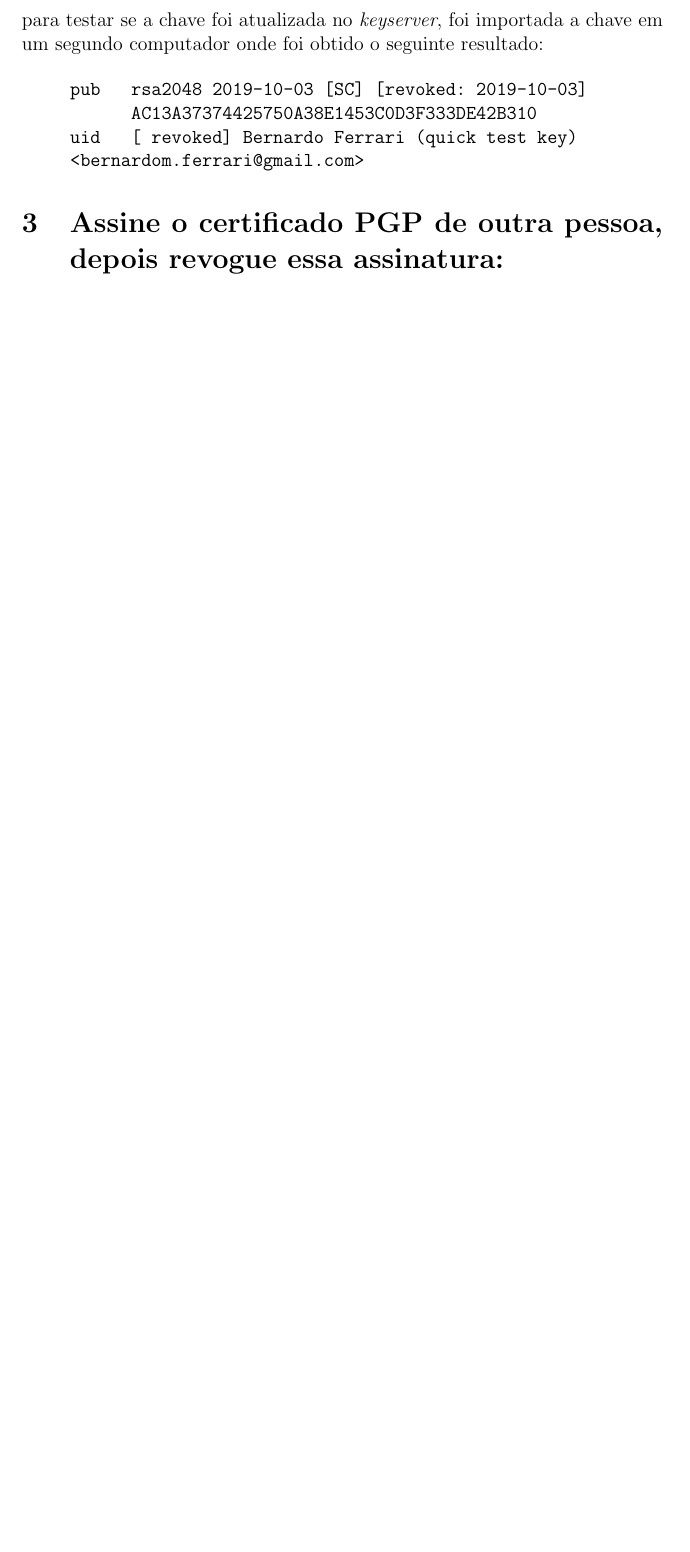
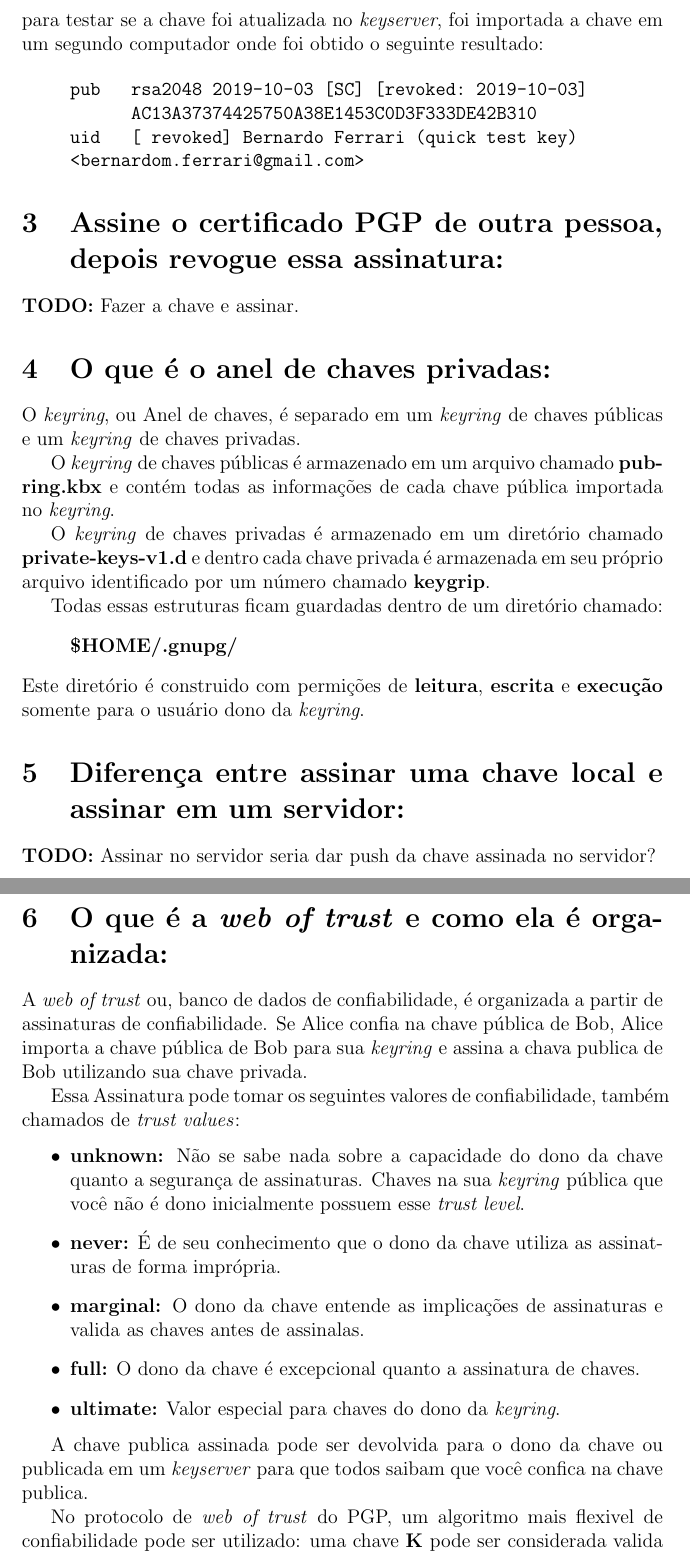
Before and after one commit to tarberd/security-class-assignments, a LaTeX document (pgp/main.tex): part of page 2 of 2 before the commit and two parts of pages 2 and 3 of 3 after it, the two joined at a grey line, cut so that both start at the same text, the shorter picture padded with empty space. Compiled offline with pdfLaTeX.

Commit message:
Add section on web of trust

```diff
--- a/pgp/main.tex
+++ b/pgp/main.tex
@@ -53,4 +53,67 @@ uid   [ revoked] Bernardo Ferrari (quick test key)
 \end{verbatim}
 \end{quote}
 
-\section{Assine o certificado PGP de outra pessoa, depois revogue essa assinatura:}
+\section{Assine o certificado PGP de outra pessoa,
+depois revogue essa assinatura:}
+
+\textbf{TODO:} Fazer a chave e assinar.
+
+\section{O que é o anel de chaves privadas:}
+
+O \textit{keyring}, ou Anel de chaves, é separado em
+um \textit{keyring} de chaves públicas e um \textit{keyring}
+de chaves privadas.
+
+O \textit{keyring} de chaves públicas é armazenado
+em um arquivo chamado \textbf{pubring.kbx} e contém
+todas as informações de cada chave pública importada
+no \textit{keyring}.
+
+O \textit{keyring} de chaves privadas é armazenado
+em um diretório chamado \textbf{private-keys-v1.d}
+e dentro cada chave privada é armazenada em seu
+próprio arquivo identificado por um número chamado
+\textbf{keygrip}.
+
+Todas essas estruturas ficam guardadas dentro de
+um diretório chamado:
+\begin{quote}
+  \textbf{\$HOME/.gnupg/}
+\end{quote}
+Este diretório é construido com permições de \textbf{leitura}, \textbf{escrita}
+e \textbf{execução} somente para o usuário dono da \textit{keyring}.
+
+\section{Diferença entre assinar uma chave local e assinar em um servidor:}
+
+\textbf{TODO:} Assinar no servidor seria dar push da chave assinada no servidor?
+
+\section{O que é a \textit{web of trust} e como ela é organizada:}
+
+A \textit{web of trust} ou, banco de dados de confiabilidade,
+é organizada a partir de assinaturas de confiabilidade.
+Se Alice confia na chave pública de Bob, Alice importa
+a chave pública de Bob para sua \textit{keyring} e
+assina a chava publica de Bob utilizando sua chave privada.
+
+Essa Assinatura pode tomar os seguintes valores de confiabilidade,
+também chamados de \textit{trust values}:
+\begin{itemize}
+  \item \textbf{unknown:}
+    Não se sabe nada sobre a capacidade do dono da chave quanto a segurança de assinaturas.
+    Chaves na sua \textit{keyring} pública que você não é dono inicialmente possuem esse \textit{trust level}.
+  \item \textbf{never:}
+    É de seu conhecimento que o dono da chave utiliza as assinaturas de forma imprópria.
+  \item \textbf{marginal:}
+    O dono da chave entende as implicações de assinaturas e valida as chaves antes de assinalas.
+  \item \textbf{full:}
+    O dono da chave é excepcional quanto a assinatura de chaves.
+  \item \textbf{ultimate:}
+    Valor especial para chaves do dono da \textit{keyring}.
+\end{itemize}
+
+A chave publica assinada pode ser devolvida para o dono da chave ou publicada em um
+\textit{keyserver} para que todos saibam que você confica na chave publica.
+
+No protocolo de \textit{web of trust} do PGP, um algoritmo mais flexivel de confiabilidade pode ser utilizado:
+uma chave \textbf{K} pode ser considerada valida se ela:
+\begin{enumerate}
```
Also changed, not shown: pgp/main.tex (12 more changed lines).
